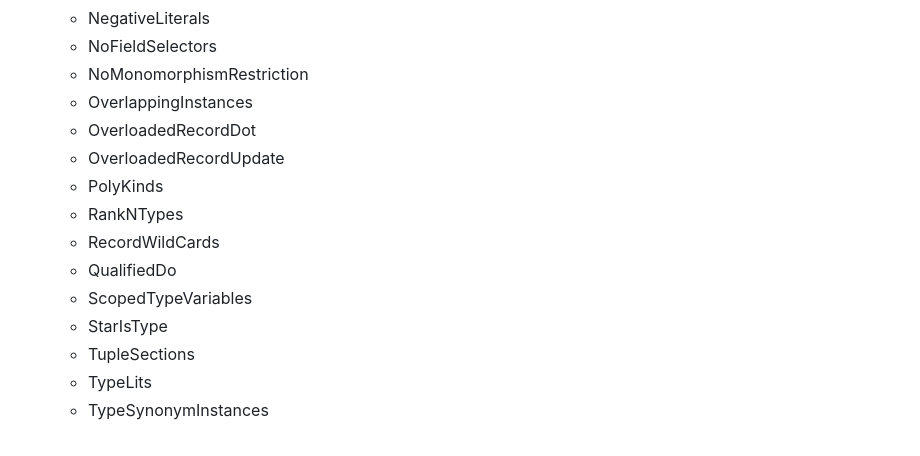
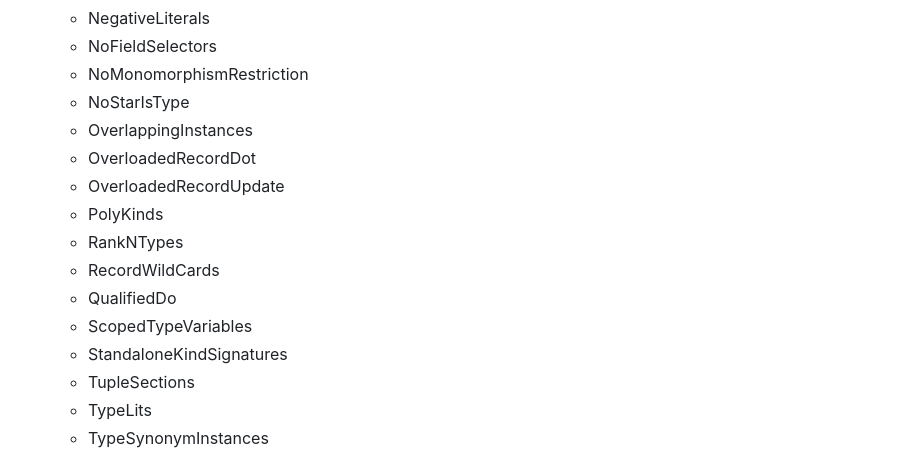
Before and after one commit to augustss/MicroHs, a Markdown page: README.md, the part around the change. Rendered like a GitHub page.

Commit message:
Mention StandaloneKindSignatures

```diff
--- a/README.md
+++ b/README.md
@@ -58,6 +58,7 @@ Differences:
    * NegativeLiterals
    * NoFieldSelectors
    * NoMonomorphismRestriction
+   * NoStarIsType
    * OverlappingInstances
    * OverloadedRecordDot
    * OverloadedRecordUpdate
@@ -66,7 +67,7 @@ Differences:
    * RecordWildCards
    * QualifiedDo
    * ScopedTypeVariables
-   * StarIsType
+   * StandaloneKindSignatures
    * TupleSections
    * TypeLits
    * TypeSynonymInstances
```
